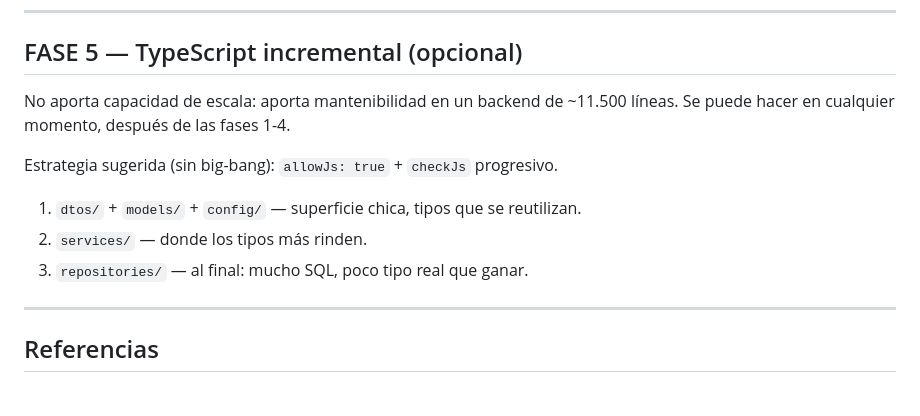
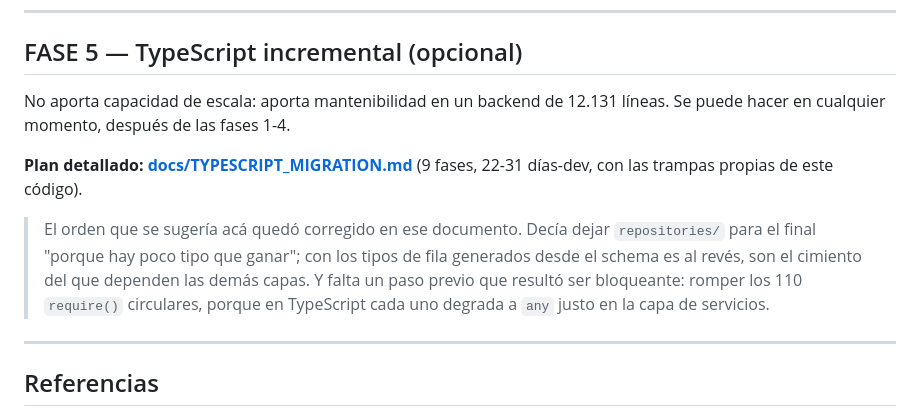
Before and after one commit to FrancoCostanzo/EchoChat, a Markdown page: docs/SCALING.md, the part around the change. GitHub-like rendering.

```diff
--- a/docs/SCALING.md
+++ b/docs/SCALING.md
@@ -267,14 +267,18 @@ entrando por nginx como lo haría un navegador:
 
 ## FASE 5 — TypeScript incremental (opcional)
 
-No aporta capacidad de escala: aporta mantenibilidad en un backend de ~11.500
+No aporta capacidad de escala: aporta mantenibilidad en un backend de 12.131
 líneas. Se puede hacer en cualquier momento, después de las fases 1-4.
 
-Estrategia sugerida (sin big-bang): `allowJs: true` + `checkJs` progresivo.
+**Plan detallado: [docs/TYPESCRIPT_MIGRATION.md](TYPESCRIPT_MIGRATION.md)**
+(9 fases, 22-31 días-dev, con las trampas propias de este código).
 
-1. `dtos/` + `models/` + `config/` — superficie chica, tipos que se reutilizan.
-2. `services/` — donde los tipos más rinden.
-3. `repositories/` — al final: mucho SQL, poco tipo real que ganar.
+> El orden que se sugería acá quedó corregido en ese documento. Decía dejar
+> `repositories/` para el final "porque hay poco tipo que ganar"; con los tipos
+> de fila generados desde el schema es al revés, son el cimiento del que
+> dependen las demás capas. Y falta un paso previo que resultó ser bloqueante:
+> romper los 110 `require()` circulares, porque en TypeScript cada uno degrada
+> a `any` justo en la capa de servicios.
 
 ---
 
```
Also changed, not shown: docs/TYPESCRIPT_MIGRATION.md (added, +389 -0 lines).
